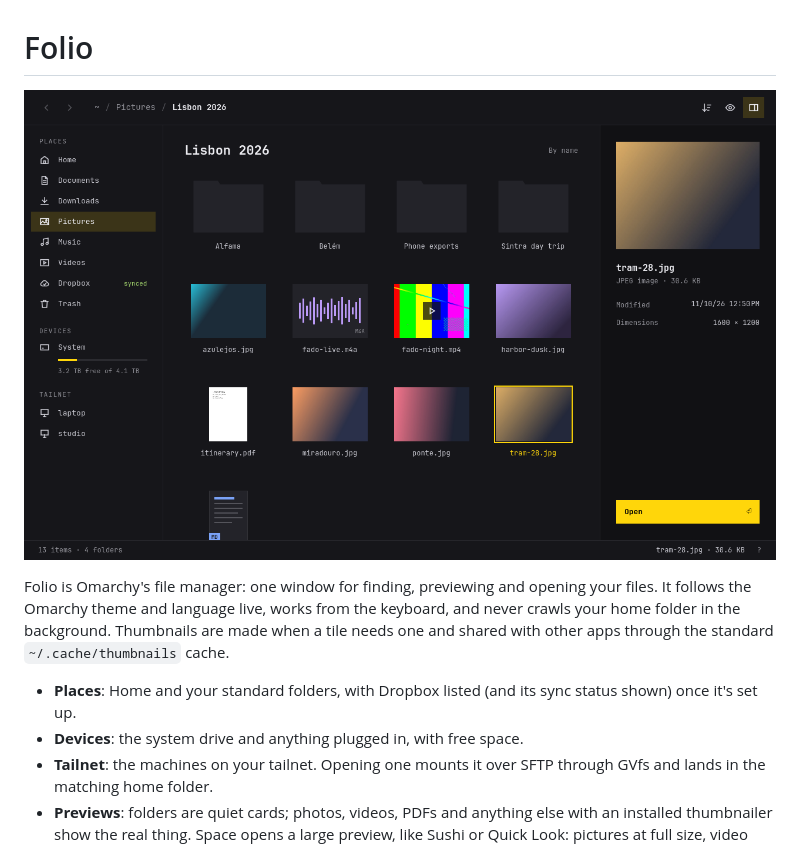
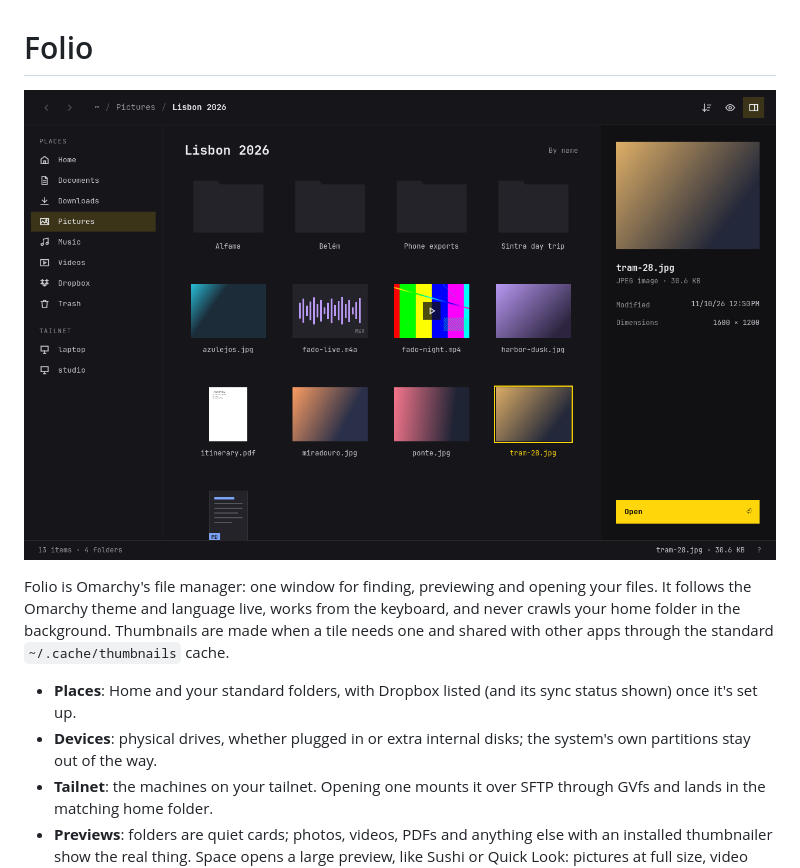
Before and after one commit to 28allday/folio, a Markdown page: README.md, the part around the change. GitHub-like rendering; pictures changed too: docs/screenshot.png.

Commit message:
List physical drives only, use the Dropbox mark, quiet the sidebar
Co-Authored-By: Claude Opus 5.5 <noreply@anthropic.com>

```diff
--- a/README.md
+++ b/README.md
@@ -5,7 +5,7 @@
 Folio is Omarchy's file manager: one window for finding, previewing and opening your files. It follows the Omarchy theme and language live, works from the keyboard, and never crawls your home folder in the background. Thumbnails are made when a tile needs one and shared with other apps through the standard `~/.cache/thumbnails` cache.
 
 - **Places**: Home and your standard folders, with Dropbox listed (and its sync status shown) once it's set up.
-- **Devices**: the system drive and anything plugged in, with free space.
+- **Devices**: physical drives, whether plugged in or extra internal disks; the system's own partitions stay out of the way.
 - **Tailnet**: the machines on your tailnet. Opening one mounts it over SFTP through GVfs and lands in the matching home folder.
 - **Previews**: folders are quiet cards; photos, videos, PDFs and anything else with an installed thumbnailer show the real thing. Space opens a large preview, like Sushi or Quick Look: pictures at full size, video and audio playing, PDFs to scroll through, text and Markdown to read, with the arrows stepping through the folder. The details pane (Ctrl+I) shows a larger look, the facts, and the first lines of text files.
 - **Show in folder**: Folio answers `org.freedesktop.FileManager1`, so other apps' "Show in folder" buttons open it with the file selected.
```
Also changed, not shown: plans/folio.md (+1 -1 lines), 5 other files.
